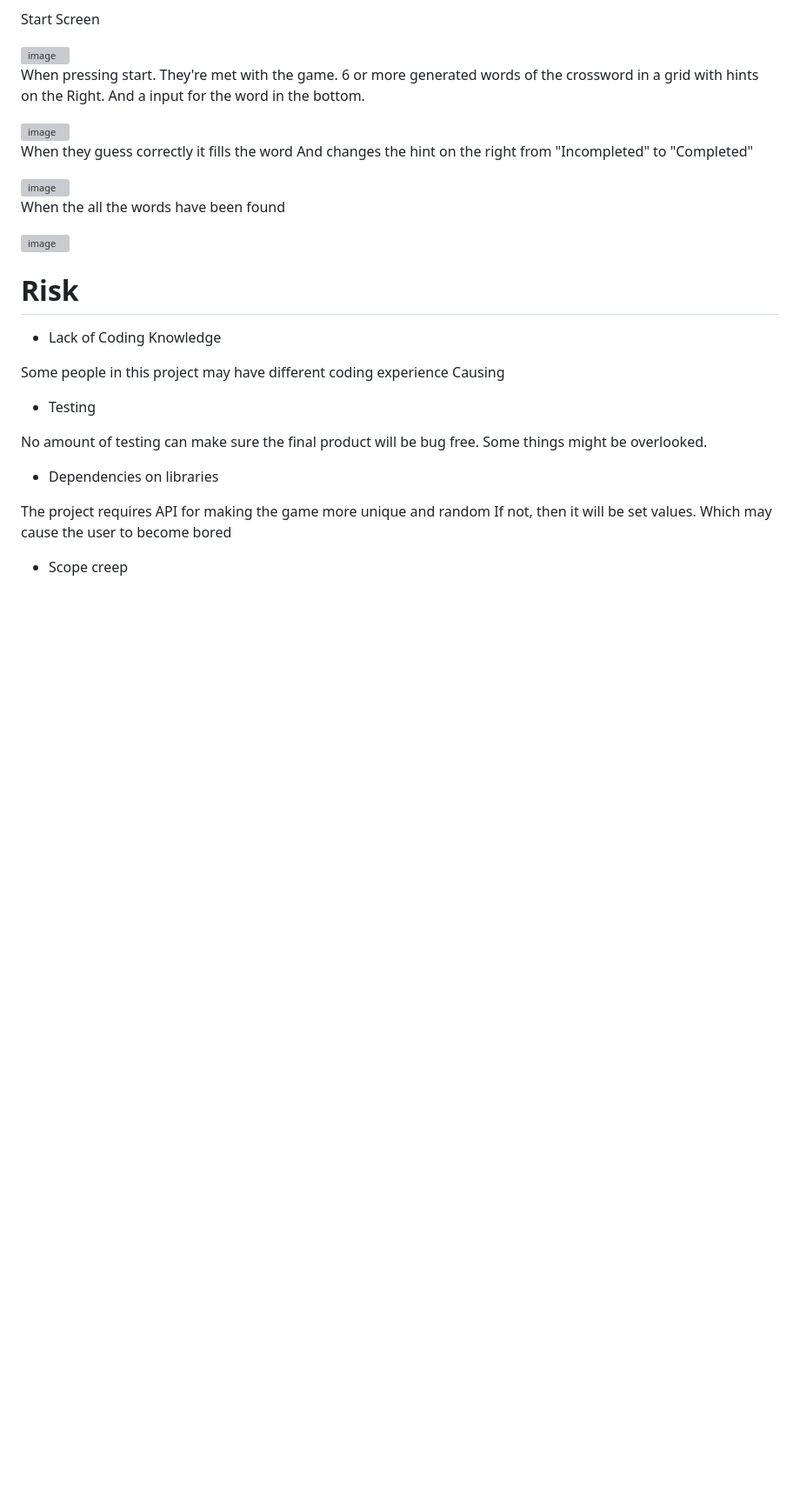
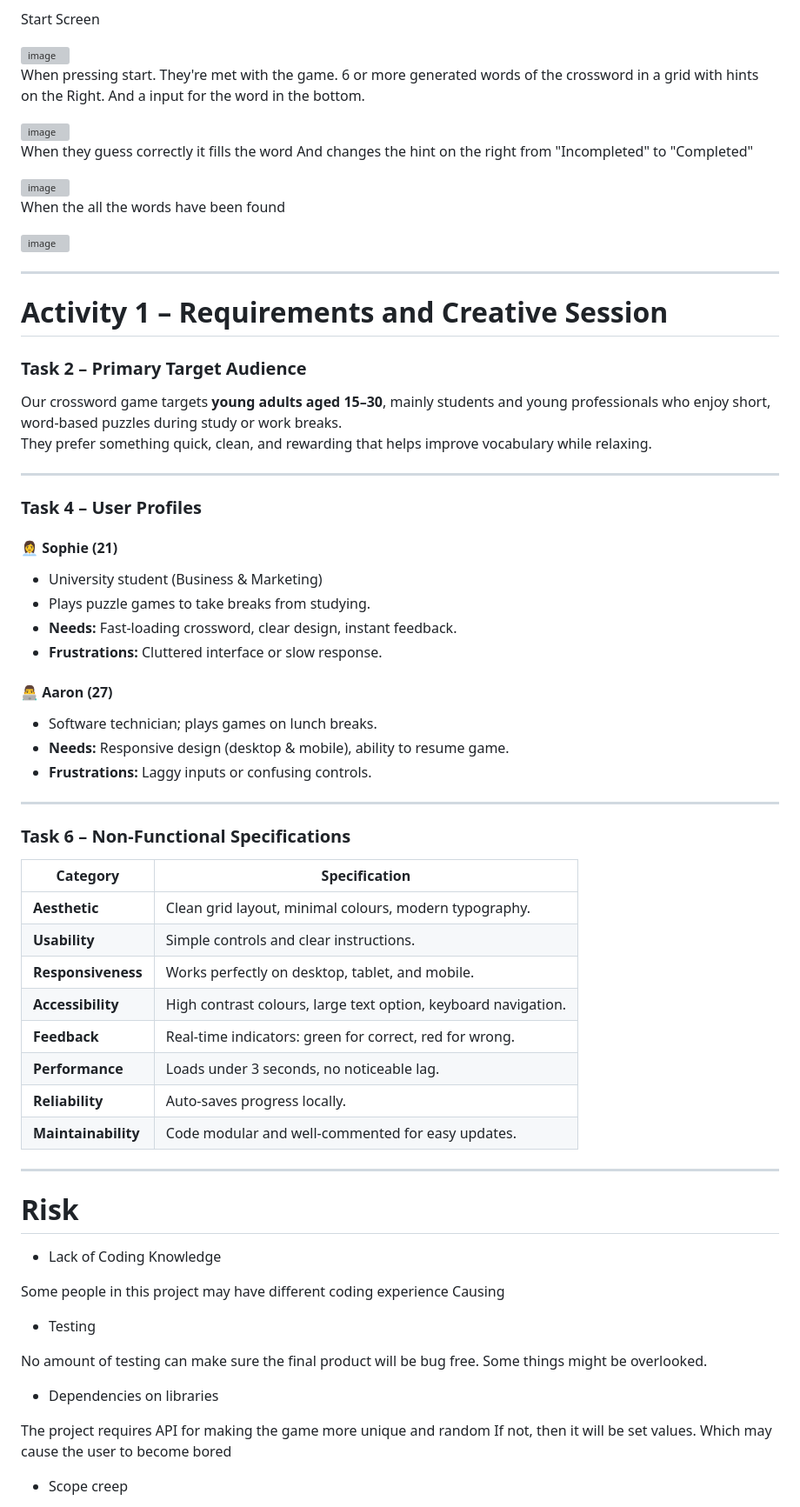
Before and after one commit to IHaveNoIdea-HAH/Software-Development-Assignment-1, a Markdown page: README.md, the part around the change. Shown at 87% size. Drawn GitHub-style; blank space fills up the shorter version; grey boxes are pictures that could not be loaded.

```diff
--- a/README.md
+++ b/README.md
@@ -42,6 +42,46 @@ And changes the hint on the right from "Incompleted" to "Completed"
 When the all the words have been found
 
 <img width="1472" height="806" alt="image" src="https://github.com/user-attachments/assets/39253ee9-a178-4f77-ac15-d32e052e46be" />
+
+---
+
+# Activity 1 – Requirements and Creative Session
+
+### Task 2 – Primary Target Audience
+Our crossword game targets **young adults aged 15–30**, mainly students and young professionals who enjoy short, word-based puzzles during study or work breaks.
+They prefer something quick, clean, and rewarding that helps improve vocabulary while relaxing.
+
+---
+
+### Task 4 – User Profiles
+
+#### 👩‍💼 Sophie (21)
+- University student (Business & Marketing)
+- Plays puzzle games to take breaks from studying.
+- **Needs:** Fast-loading crossword, clear design, instant feedback.
+- **Frustrations:** Cluttered interface or slow response.
+
+#### 👨‍💻 Aaron (27)
+- Software technician; plays games on lunch breaks.
+- **Needs:** Responsive design (desktop & mobile), ability to resume game.
+- **Frustrations:** Laggy inputs or confusing controls.
+
+---
+
+### Task 6 – Non-Functional Specifications
+
+| Category | Specification |
+|-----------|----------------|
+| **Aesthetic** | Clean grid layout, minimal colours, modern typography. |
+| **Usability** | Simple controls and clear instructions. |
+| **Responsiveness** | Works perfectly on desktop, tablet, and mobile. |
+| **Accessibility** | High contrast colours, large text option, keyboard navigation. |
+| **Feedback** | Real-time indicators: green for correct, red for wrong. |
+| **Performance** | Loads under 3 seconds, no noticeable lag. |
+| **Reliability** | Auto-saves progress locally. |
+| **Maintainability** | Code modular and well-commented for easy updates. |
+
+---
 
 
 # Risk
```
